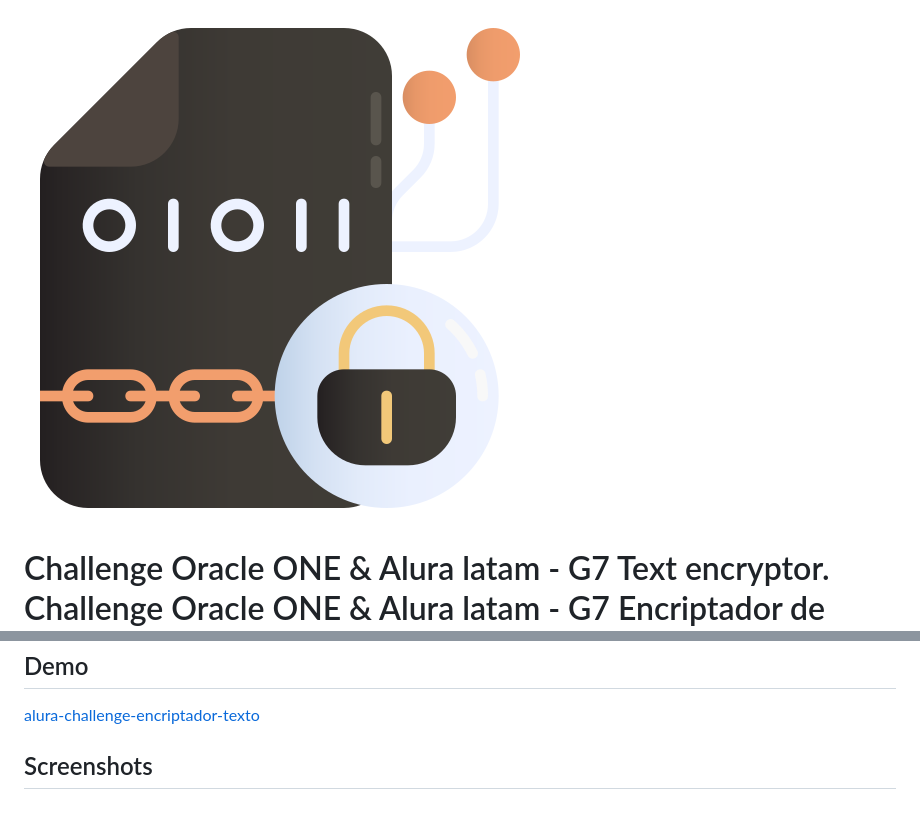
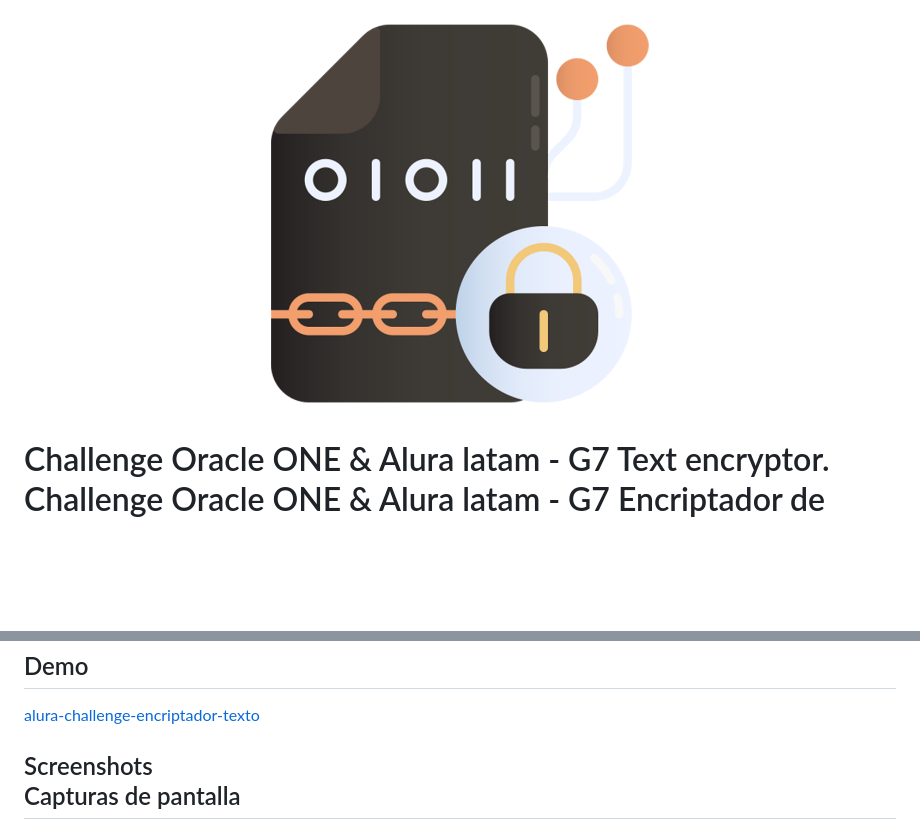
Before and after one commit to jissbossg/alura-challenge-encriptador-texto, a Markdown page: README.md, 2 parts joined by grey strips. Rendered like a GitHub page; pictures changed too: readme/banner.png (added); blank space fills up the shorter version.

```diff
--- a/README.md
+++ b/README.md
@@ -1,4 +1,4 @@
-![Logo](https://github.com/jissbossg/alura-challenge-encriptador-texto/blob/main/readme/encriptado.png)
+![Logo](https://github.com/jissbossg/alura-challenge-encriptador-texto/blob/main/readme/banner.png)
 
 # Challenge Oracle ONE & Alura latam - G7 Text encryptor.<br>Challenge Oracle ONE & Alura latam - G7 Encriptador de texto
 
@@ -13,5 +13,5 @@ This application was developed as part of the text encryption challenge - Alura
 ## Demo
 [alura-challenge-encriptador-texto](https://jissbossg.github.io/alura-challenge-encriptador-texto/)
 
-## Screenshots
+## Screenshots<br>Capturas de pantalla
 
```
Also changed, not shown: other parts of README.md (+6 -6 lines).
